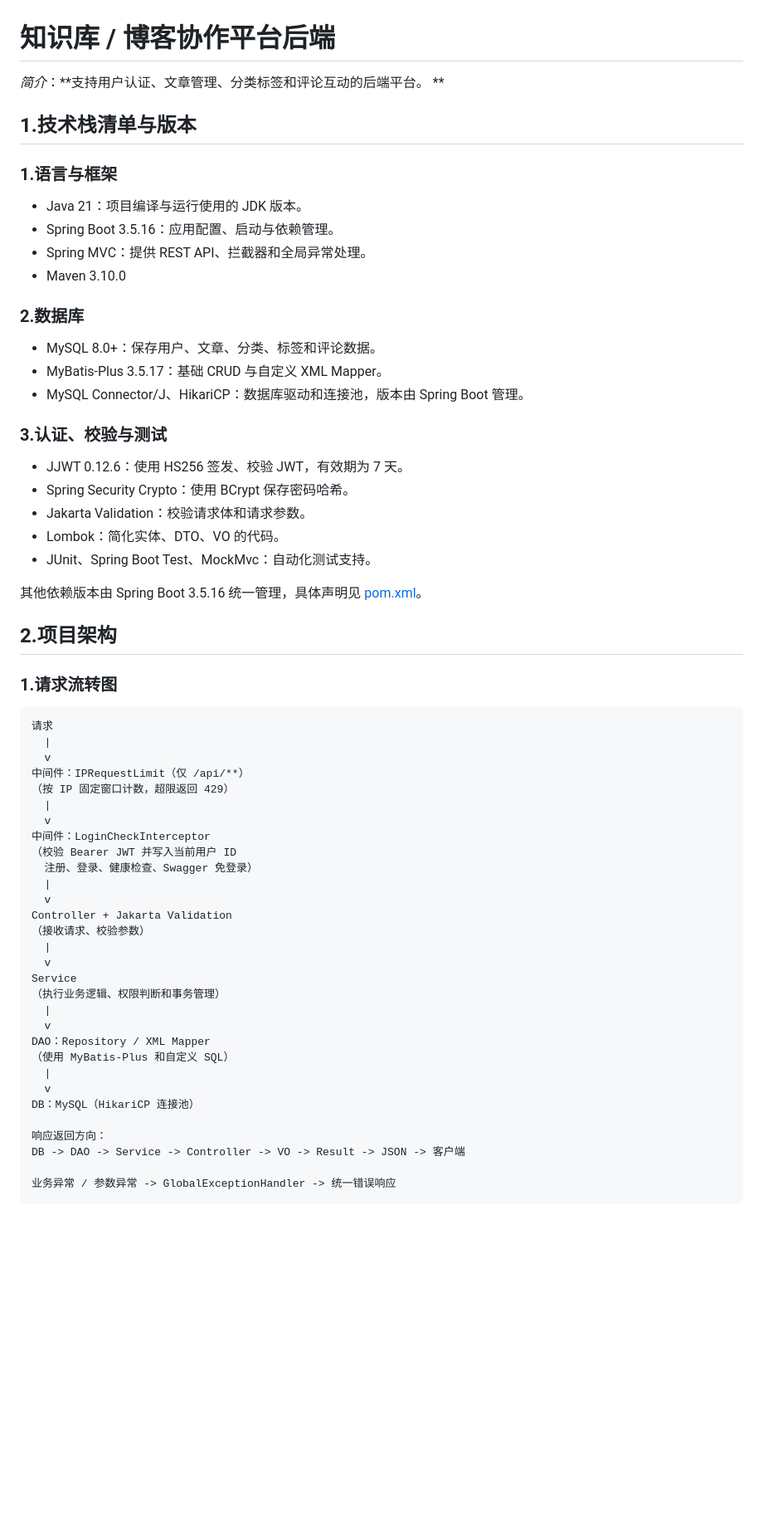
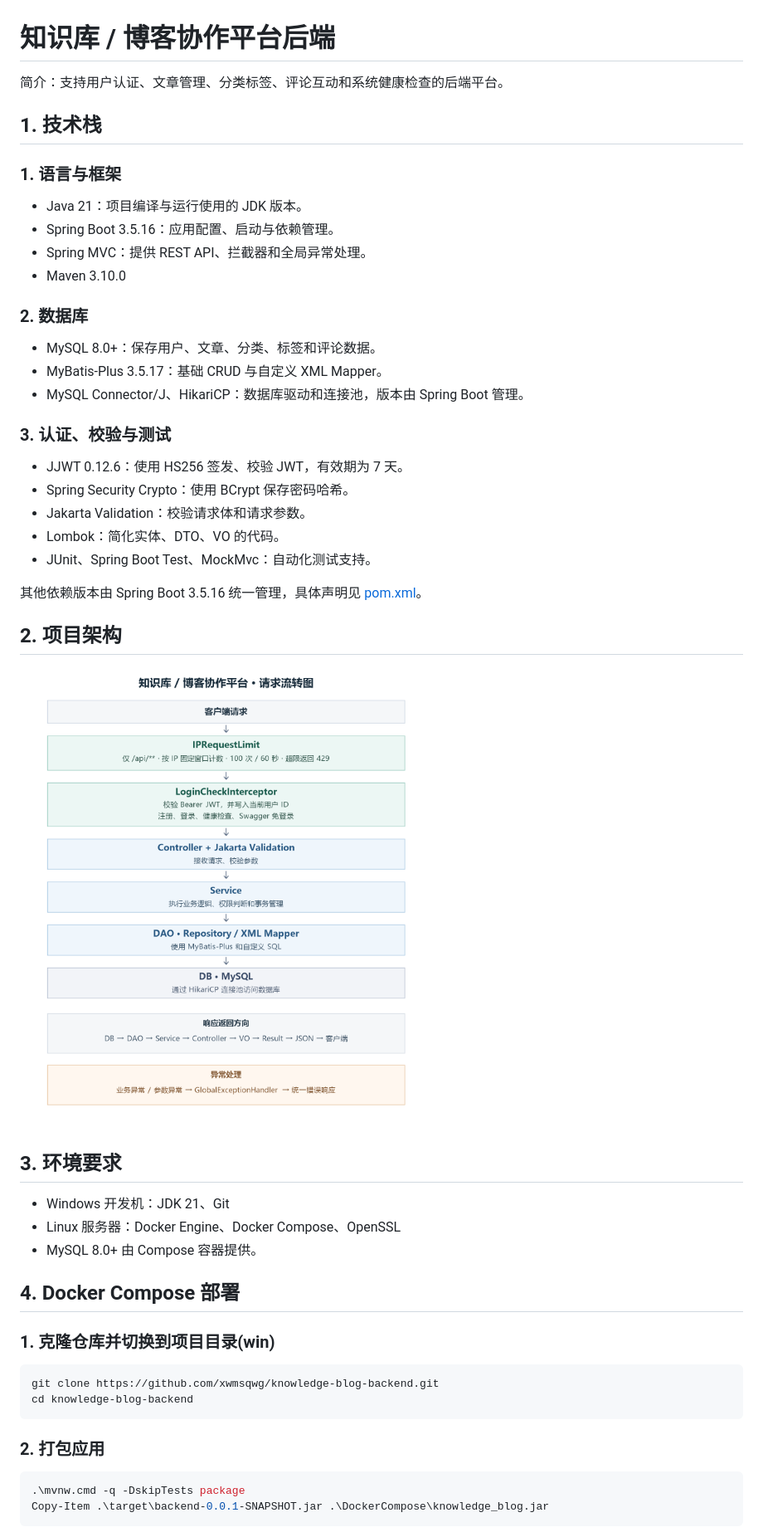
Before and after one commit to xwmsqwg/knowledge-blog-backend, a Markdown page: README.md, the part around one of its changes. Shown at 83% size. GitHub-like rendering; pictures changed too: docs/项目架构图.png (added); blank space fills up the shorter version.

Commit message:
docs(AI_USAGE、README): 更新了文档 - Compose 部署配置方式 - 项目流转图 - AI的使用

````diff
--- a/README.md
+++ b/README.md
@@ -1,23 +1,23 @@
 # 知识库 / 博客协作平台后端
 
-*简介*：**支持用户认证、文章管理、分类标签和评论互动的后端平台。  **
+简介：支持用户认证、文章管理、分类标签、评论互动和系统健康检查的后端平台。
 
-## 1.技术栈清单与版本
+## 1. 技术栈
 
-### 1.语言与框架
+### 1. 语言与框架
 
 - Java 21：项目编译与运行使用的 JDK 版本。
 - Spring Boot 3.5.16：应用配置、启动与依赖管理。
 - Spring MVC：提供 REST API、拦截器和全局异常处理。
 - Maven 3.10.0
 
-### 2.数据库
+### 2. 数据库
 
 - MySQL 8.0+：保存用户、文章、分类、标签和评论数据。
 - MyBatis-Plus 3.5.17：基础 CRUD 与自定义 XML Mapper。
 - MySQL Connector/J、HikariCP：数据库驱动和连接池，版本由 Spring Boot 管理。
 
-### 3.认证、校验与测试
+### 3. 认证、校验与测试
 
 - JJWT 0.12.6：使用 HS256 签发、校验 JWT，有效期为 7 天。
 - Spring Security Crypto：使用 BCrypt 保存密码哈希。
@@ -27,38 +27,29 @@
 
 其他依赖版本由 Spring Boot 3.5.16 统一管理，具体声明见 [pom.xml](pom.xml)。
 
-## 2.项目架构
+## 2. 项目架构
 
-### 1.请求流转图
+![项目架构图](docs/项目架构图.png)
 
-```text
-请求
-  |
-  v
-中间件：IPRequestLimit（仅 /api/**）
-（按 IP 固定窗口计数，超限返回 429）
-  |
-  v
-中间件：LoginCheckInterceptor
-（校验 Bearer JWT 并写入当前用户 ID
-  注册、登录、健康检查、Swagger 免登录）
-  |
-  v
-Controller + Jakarta Validation
-（接收请求、校验参数）
-  |
-  v
-Service
-（执行业务逻辑、权限判断和事务管理）
-  |
-  v
-DAO：Repository / XML Mapper
-（使用 MyBatis-Plus 和自定义 SQL）
-  |
-  v
-DB：MySQL（HikariCP 连接池）
+## 3. 环境要求
 
-响应返回方向：
-DB -> DAO -> Service -> Controller -> VO -> Result -> JSON -> 客户端
+- Windows 开发机：JDK 21、Git
+- Linux 服务器：Docker Engine、Docker Compose、OpenSSL
+- MySQL 8.0+ 由 Compose 容器提供。
 
-业务异常 / 参数异常 -> GlobalExceptionHandler -> 统一错误响应
+## 4. Docker Compose 部署
+
+### 1. 克隆仓库并切换到项目目录(win)
+
+```bash
+git clone https://github.com/xwmsqwg/knowledge-blog-backend.git
+cd knowledge-blog-backend
+```
+
+### 2. 打包应用
+
+```powershell
+.\mvnw.cmd -q -DskipTests package
+Copy-Item .\target\backend-0.0.1-SNAPSHOT.jar .\DockerCompose\knowledge_blog.jar
+```
+
````
Also changed, not shown: other parts of README.md (+68 -103 lines), AI_USAGE.md (+12 -1 lines).
